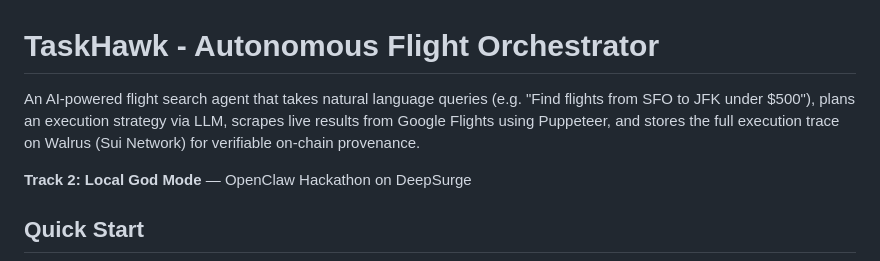
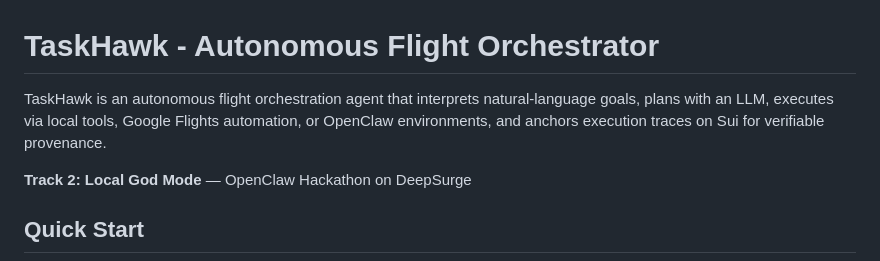
Before and after one commit to mememan-anon/TaskHawk, a Markdown page: README.md, the part around the change. GitHub-like rendering.

Commit message:
better description

```diff
--- a/README.md
+++ b/README.md
@@ -1,6 +1,6 @@
 # TaskHawk - Autonomous Flight Orchestrator
 
-An AI-powered flight search agent that takes natural language queries (e.g. "Find flights from SFO to JFK under $500"), plans an execution strategy via LLM, scrapes live results from Google Flights using Puppeteer, and stores the full execution trace on Walrus (Sui Network) for verifiable on-chain provenance.
+TaskHawk is an autonomous flight orchestration agent that interprets natural-language goals, plans with an LLM, executes via local tools, Google Flights automation, or OpenClaw environments, and anchors execution traces on Sui for verifiable provenance.
 
 **Track 2: Local God Mode** — OpenClaw Hackathon on DeepSurge
 
```
